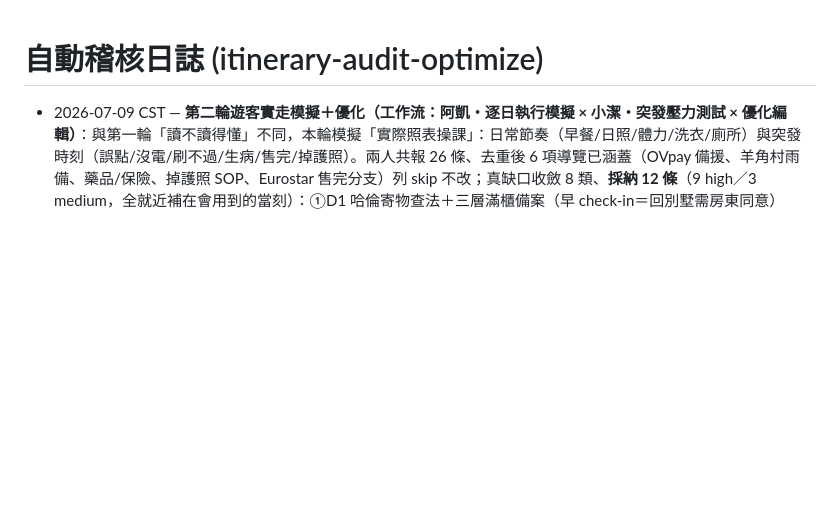
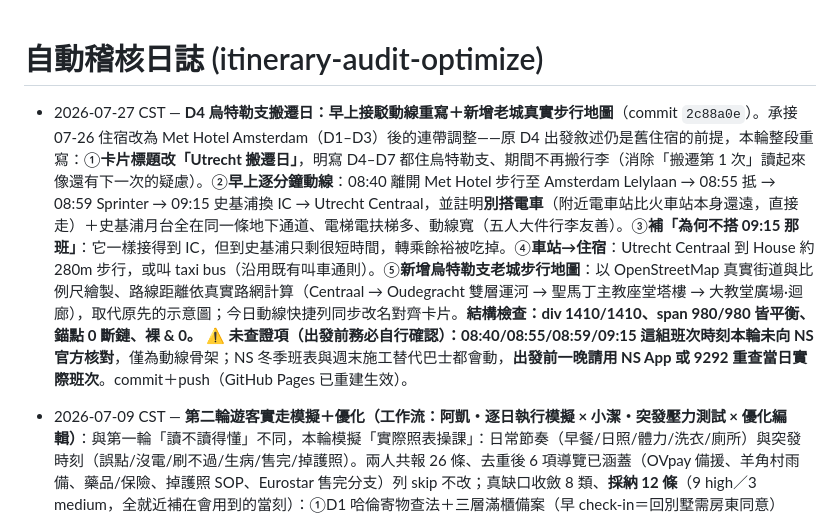
Before and after one commit to Hang-chiu/Netherlands-13Days, a Markdown page: _auto_audit_log.md, the part around the change. GitHub-like rendering; blank space fills up the shorter version.

Commit message:
[docs] 稽核日誌補記 2026-07-27 D4 搬遷動線＋老城地圖那輪
含未查證項標記：NS 班次時刻未向官方核對，出發前需重查

Co-Authored-By: Claude Opus 5 <noreply@anthropic.com>

```diff
--- a/_auto_audit_log.md
+++ b/_auto_audit_log.md
@@ -1,4 +1,6 @@
 # 自動稽核日誌 (itinerary-audit-optimize)
+
+- 2026-07-27 CST — **D4 烏特勒支搬遷日：早上接駁動線重寫＋新增老城真實步行地圖**（commit `2c88a0e`）。承接 07-26 住宿改為 Met Hotel Amsterdam（D1–D3）後的連帶調整——原 D4 出發敘述仍是舊住宿的前提，本輪整段重寫：①**卡片標題改「Utrecht 搬遷日」**，明寫 D4–D7 都住烏特勒支、期間不再搬行李（消除「搬遷第 1 次」讀起來像還有下一次的疑慮）。②**早上逐分鐘動線**：08:40 離開 Met Hotel 步行至 Amsterdam Lelylaan → 08:55 抵 → 08:59 Sprinter → 09:15 史基浦換 IC → Utrecht Centraal，並註明**別搭電車**（附近電車站比火車站本身還遠，直接走）＋史基浦月台全在同一條地下通道、電梯電扶梯多、動線寬（五人大件行李友善）。③**補「為何不搭 09:15 那班」**：它一樣接得到 IC，但到史基浦只剩很短時間，轉乘餘裕被吃掉。④**車站→住宿**：Utrecht Centraal 到 House 約 280m 步行，或叫 taxi bus（沿用既有叫車通則）。⑤**新增烏特勒支老城步行地圖**：以 OpenStreetMap 真實街道與比例尺繪製、路線距離依真實路網計算（Centraal → Oudegracht 雙層運河 → 聖馬丁主教座堂塔樓 → 大教堂廣場·迴廊），取代原先的示意圖；今日動線快捷列同步改名對齊卡片。**結構檢查：div 1410/1410、span 980/980 皆平衡、錨點 0 斷鏈、裸 & 0。** ⚠️ **未查證項（出發前務必自行確認）：08:40/08:55/08:59/09:15 這組班次時刻本輪未向 NS 官方核對**，僅為動線骨架；NS 冬季班表與週末施工替代巴士都會動，**出發前一晚請用 NS App 或 9292 重查當日實際班次**。commit＋push（GitHub Pages 已重建生效）。
 
 - 2026-07-09 CST — **第二輪遊客實走模擬＋優化（工作流：阿凱・逐日執行模擬 × 小潔・突發壓力測試 × 優化編輯）**：與第一輪「讀不讀得懂」不同，本輪模擬「實際照表操課」：日常節奏（早餐/日照/體力/洗衣/廁所）與突發時刻（誤點/沒電/刷不過/生病/售完/掉護照）。兩人共報 26 條、去重後 6 項導覽已涵蓋（OVpay 備援、羊角村雨備、藥品/保險、掉護照 SOP、Eurostar 售完分支）列 skip 不改；真缺口收斂 8 類、**採納 12 條**（9 high／3 medium，全就近補在會用到的當刻）：①D1 哈倫寄物查法＋三層滿櫃備案（早 check-in＝回別墅需房東同意）②D1 計程車怎麼叫（村站無排班車、請房東/餐廳代約、5 人 5 箱要 van；一次覆蓋 D4/D8/D10）③D1 別墅 3 晚生活營運（白天在哈倫先買 3 天早餐、衛浴班表、問房東洗衣機/提早放行李）④D6 老城→洞穴 2km 緩上坡 25–30 分、14:30 場次最晚 13:45 出發（與膠囊 13:00→14:30 相容）⑤行前必訂表+「誤點趕不上預約」規則（時段票有轉圜 vs Dom/洞穴梯次作廢）⑥D8 晚餐 60 分真相（19:00 離店硬線、先結帳、錯過搭下一班 SNCB）⑦D8 布魯日「鄰超市≠入住當晚買得到」（21:00 到、超市 19–20 關；D9 早上麵包店先吃再走）⑧D10 錯過已訂 Eurostar 的補救順序（App 改班→櫃台→備案買 Eurocity 自由座）⑨D5 07:15 出門早餐解法（問櫃檯含早、車站買著上車吃；D6/D8 同理＋體力留給 D7）⑩D10 洗衣（商務飯店無自助洗衣、wasserette 找法、首洗提前到公寓段）⑪D4 內文「避開尖峰」與 08:30 膠囊矛盾→翻譯成 09:00–09:30 出發窗（膠囊不動）⑫行前+上廁所通則（無免費公廁、離場前先上一輪、感應卡/零錢）。時間引用逐一與導覽膠囊核對（D5 07:15/D6 08:00+14:30/D8 18:00+19:30/D4 08:30 全吻合）；12 條 newText 標籤逐條數過成對。套用後 div 1173→1183、span 889→893 平衡、13 天時間全遞增、102 錨點 0 斷、裸 & 0。（期間 claude 分類器間歇斷線，改單發批次腳本完成套用。）commit＋push。
 
```
